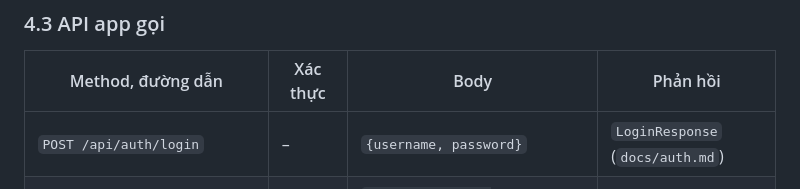
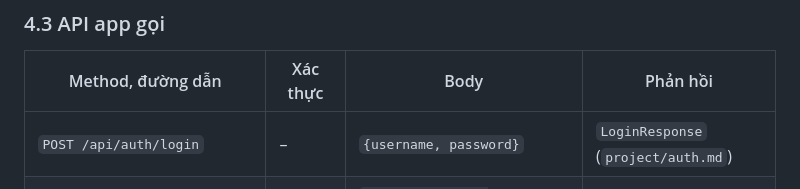
Before and after one commit to LeTran30/MSS301-moonkage-platform-project, a Markdown page: docs/Flutter_App_Plan_0.6.md, the part around the change. GitHub-like rendering.

```diff
--- a/docs/Flutter_App_Plan_0.6.md
+++ b/docs/Flutter_App_Plan_0.6.md
@@ -88,7 +88,7 @@ Bước 5, 6, 7 không đạt thì tính một lần thử; 5 lần thì tạm k
 
 | Method, đường dẫn | Xác thực | Body | Phản hồi |
 |---|---|---|---|
-| `POST /api/auth/login` | – | `{username, password}` | `LoginResponse` (`docs/auth.md`) |
+| `POST /api/auth/login` | – | `{username, password}` | `LoginResponse` (`project/auth.md`) |
 | `POST /api/nfc-sessions/{sessionId}/card` | Bearer | `{fullName, sex, nationality, placeOfBirth, dateOfIssue, dateOfExpiry, encryptedFields, appVersion}` | `{status, reasonCode, attemptsLeft, lockedUntil}` |
 
 - `sex` gửi dạng `MALE` / `FEMALE`.
```
